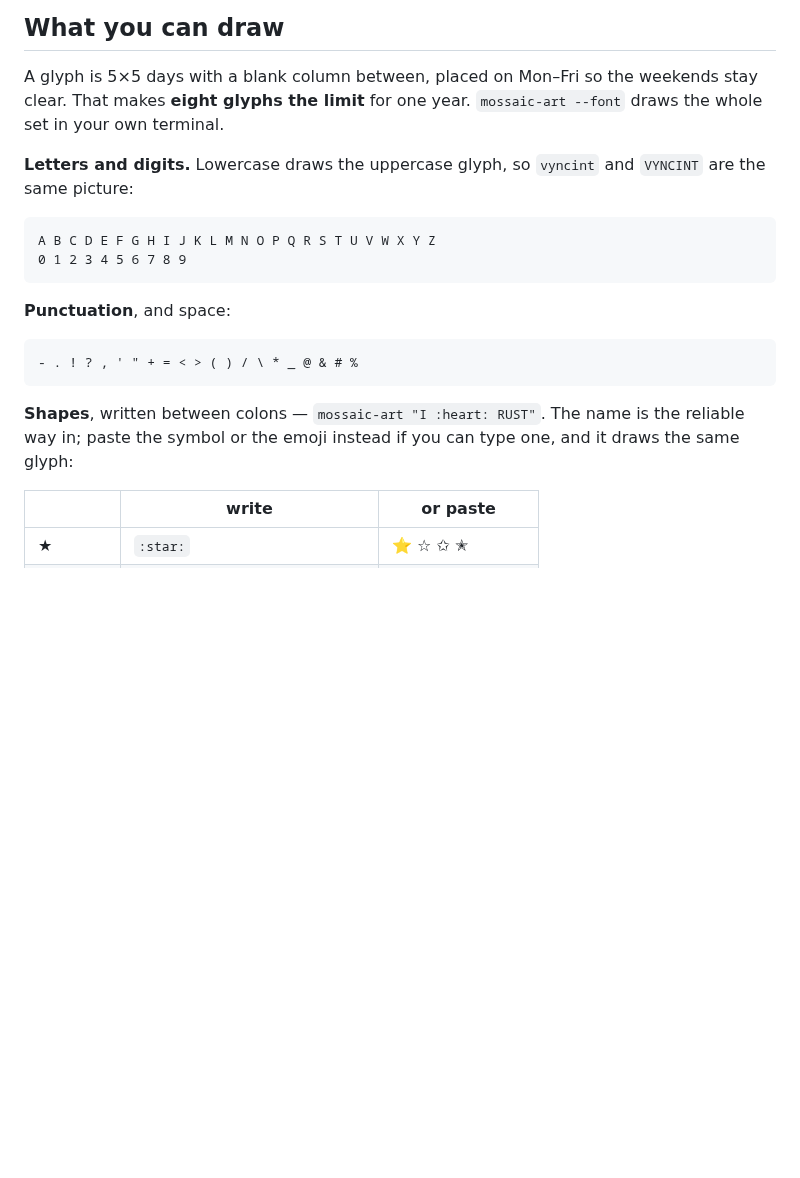
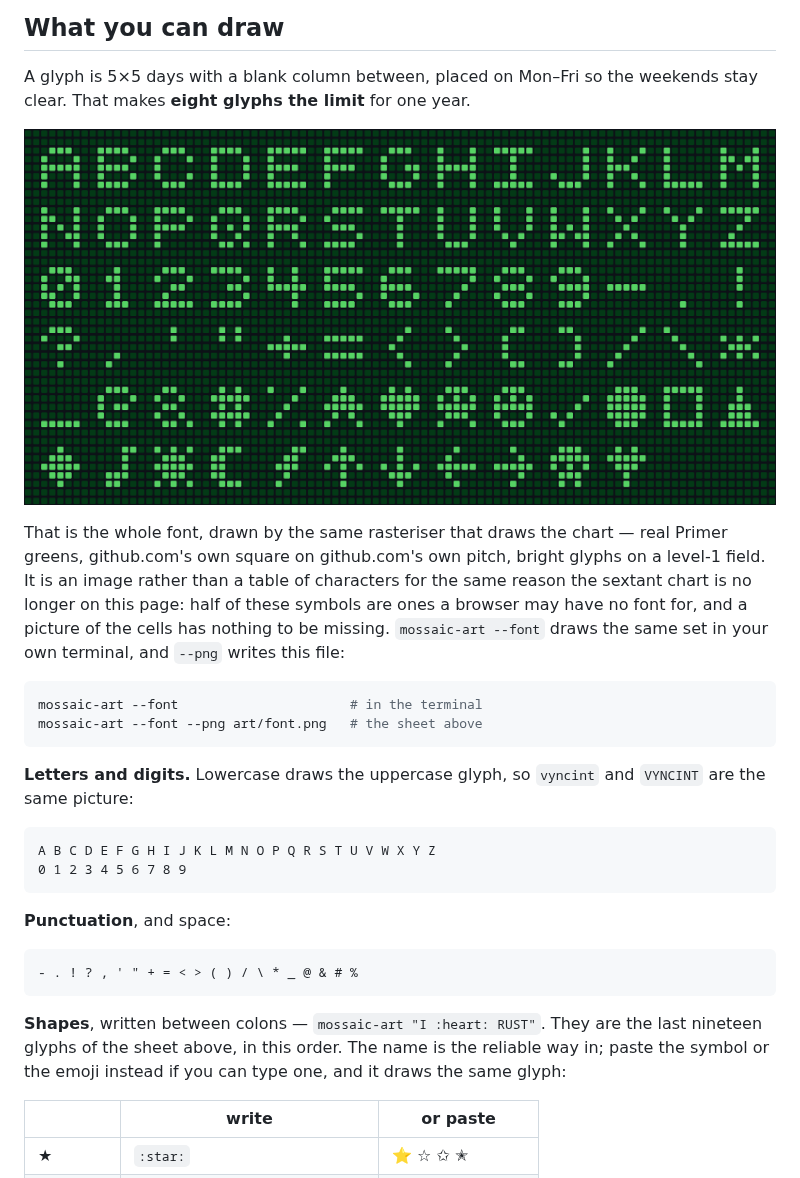
Before and after one commit to vyncint/mossaic, a Markdown page: README.md, the part around the change. GitHub-like rendering; pictures changed too: art/font.png (added); blank space fills up the shorter version.

````diff
--- a/README.md
+++ b/README.md
@@ -191,7 +191,22 @@ the same commands.
 
 A glyph is 5×5 days with a blank column between, placed on Mon–Fri so the
 weekends stay clear. That makes **eight glyphs the limit** for one year.
-`mossaic-art --font` draws the whole set in your own terminal.
+
+![Every glyph mossaic can draw, rendered as contribution cells: A-Z, 0-9,
+punctuation, and nineteen shapes, in bright green on a light green field](art/font.png)
+
+That is the whole font, drawn by the same rasteriser that draws the chart — real
+Primer greens, github.com's own square on github.com's own pitch, bright glyphs
+on a level-1 field. It is an image rather than a table of characters for the
+same reason the sextant chart is no longer on this page: half of these symbols
+are ones a browser may have no font for, and a picture of the cells has nothing
+to be missing. `mossaic-art --font` draws the same set in your own terminal, and
+`--png` writes this file:
+
+```sh
+mossaic-art --font                      # in the terminal
+mossaic-art --font --png art/font.png   # the sheet above
+```
 
 **Letters and digits.** Lowercase draws the uppercase glyph, so `vyncint` and
 `VYNCINT` are the same picture:
@@ -207,9 +222,10 @@ A B C D E F G H I J K L M N O P Q R S T U V W X Y Z
 - . ! ? , ' " + = < > ( ) / \ * _ @ & # %
 ```
 
-**Shapes**, written between colons — `mossaic-art "I :heart: RUST"`. The name is
-the reliable way in; paste the symbol or the emoji instead if you can type one,
-and it draws the same glyph:
+**Shapes**, written between colons — `mossaic-art "I :heart: RUST"`. They are
+the last nineteen glyphs of the sheet above, in this order. The name is the
+reliable way in; paste the symbol or the emoji instead if you can type one, and
+it draws the same glyph:
 
 | | write | or paste |
 | --- | --- | --- |
````
Also changed, not shown: CHANGELOG.md (+17 -4 lines), docs/ART.md (+7 -0 lines), 4 other files.
